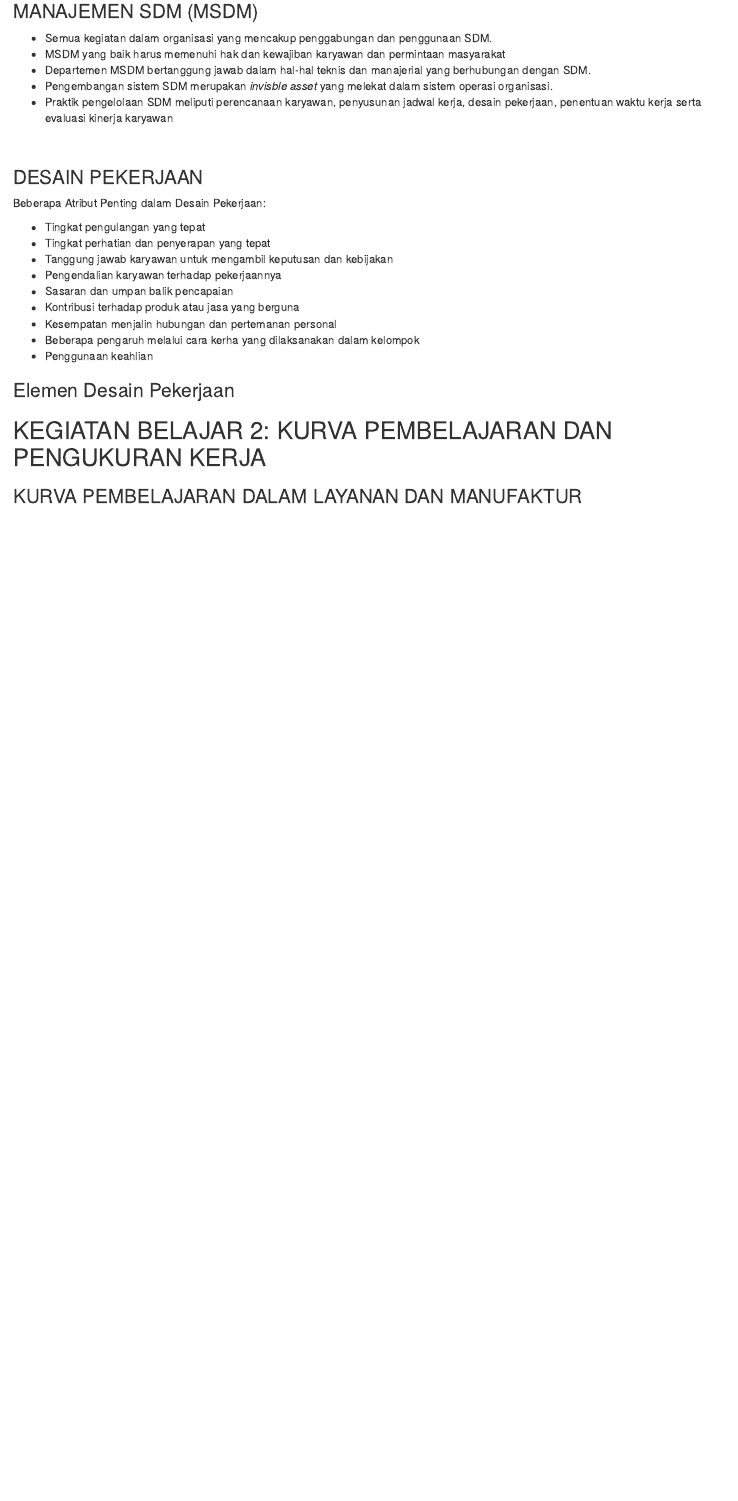
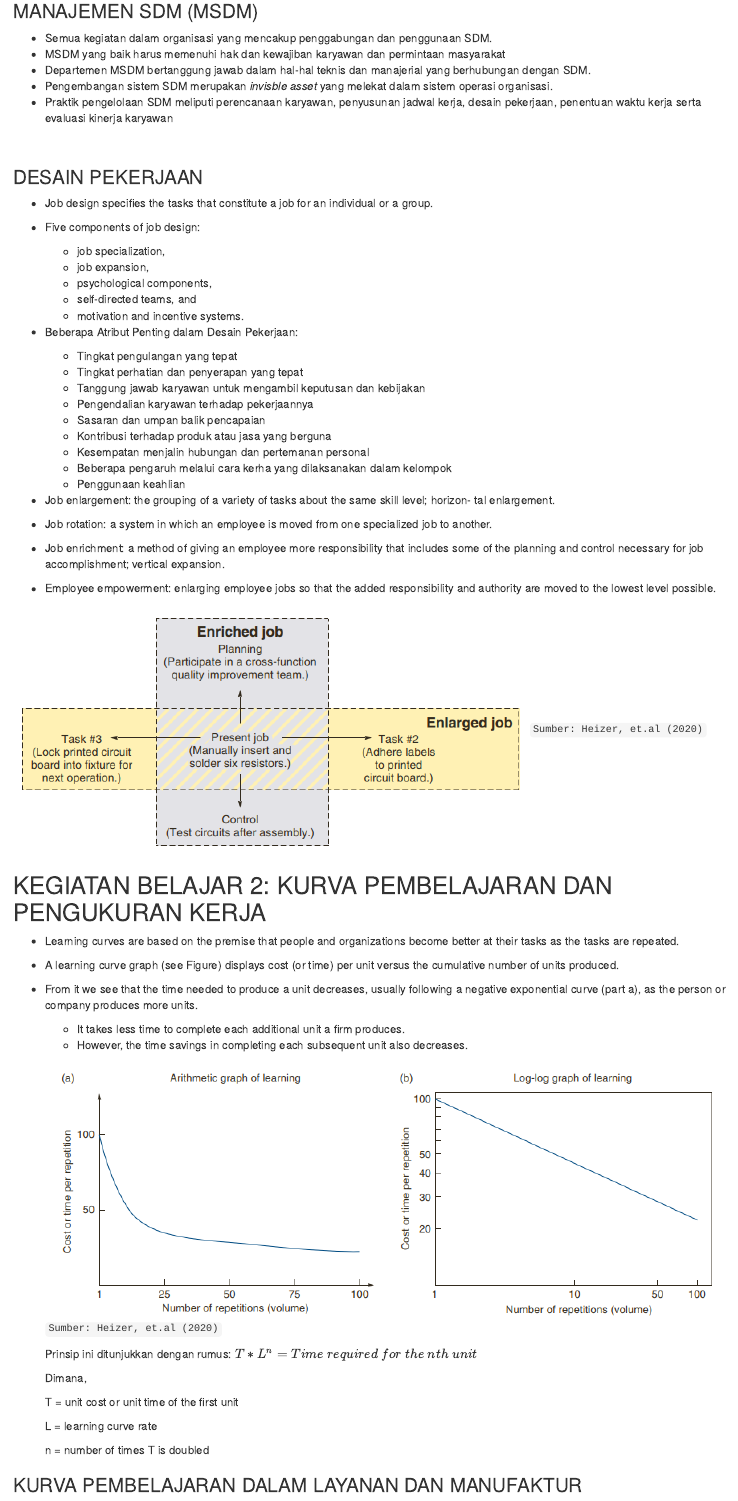
Before and after one commit to bangtedy/mop, an R Markdown document (_posts/2022-05-19-sumber-daya-manusia-desain-kerja-dan-pengukuran-kerja/sumber-daya-manusia-desain-kerja-dan-pengukuran-kerja.Rmd): the page in a window 1100 px wide, from 730 px down. Rendered offline with R 4.5, knitr and Pandoc, with nearby package versions; drawn as R Markdown's standard HTML page in place of the format the file asks for.

Commit message:
update s6

```diff
--- a/_posts/2022-05-19-sumber-daya-manusia-desain-kerja-dan-pengukuran-kerja/sumber-daya-manusia-desain-kerja-dan-pengukuran-kerja.Rmd
+++ b/_posts/2022-05-19-sumber-daya-manusia-desain-kerja-dan-pengukuran-kerja/sumber-daya-manusia-desain-kerja-dan-pengukuran-kerja.Rmd
@@ -48,21 +48,66 @@ Secara khusus, setelah mempelajari modul ini, mahasiswa diharapkan mampu menjela
 
 ### DESAIN PEKERJAAN
 
-Beberapa Atribut Penting dalam Desain Pekerjaan:
+- Job design specifies the tasks that constitute a job for an individual or a group.
+- Five components of job design:
+  +  job specialization,
+  +  job expansion,
+  +  psychological components,
+  +  self-directed teams, and
+  +  motivation and incentive systems.
 
-- Tingkat pengulangan yang tepat
-- Tingkat perhatian dan penyerapan yang tepat
-- Tanggung jawab karyawan untuk mengambil keputusan dan kebijakan
-- Pengendalian karyawan terhadap pekerjaannya
-- Sasaran dan umpan balik pencapaian
-- Kontribusi terhadap produk atau jasa yang berguna
-- Kesempatan menjalin hubungan dan pertemanan personal
-- Beberapa pengaruh melalui cara kerha yang dilaksanakan dalam kelompok
-- Penggunaan keahlian
+- Beberapa Atribut Penting dalam Desain Pekerjaan:
 
-### Elemen Desain Pekerjaan
+  + Tingkat pengulangan yang tepat
+  + Tingkat perhatian dan penyerapan yang tepat
+  + Tanggung jawab karyawan untuk mengambil keputusan dan kebijakan
+  + Pengendalian karyawan terhadap pekerjaannya
+  + Sasaran dan umpan balik pencapaian
+  + Kontribusi terhadap produk atau jasa yang berguna
+  + Kesempatan menjalin hubungan dan pertemanan personal
+  + Beberapa pengaruh melalui cara kerha yang dilaksanakan dalam kelompok
+  + Penggunaan keahlian
 
+- Job enlargement: the grouping of a variety of tasks
+about the same skill level; horizon-
+tal enlargement.
+
+- Job rotation: a system in which an employee is
+moved from one specialized job to
+another.
+
+- Job enrichment: a method of giving an employee
+more responsibility that includes some of the planning and control
+necessary for job accomplishment; vertical expansion.
+
+- Employee empowerment: enlarging employee jobs so that
+the added responsibility and
+authority are moved to the lowest
+level possible.
+
+![](job-enlarge-enrich.png)
+`Sumber: Heizer, et.al (2020)`
 
 
 ## KEGIATAN BELAJAR 2: KURVA PEMBELAJARAN DAN PENGUKURAN KERJA
 
+- Learning curves are based on the premise that people and organizations become better at
+their tasks as the tasks are repeated.
+- A learning curve graph (see Figure) displays cost (or time) per unit versus the cumulative number of units produced.
+- From it we see that the time needed to produce a unit decreases, usually following a negative exponential curve (part a), as the person or company produces more units.
+  + It takes less time to complete each additional unit a firm produces.
+  + However, the time savings in completing each subsequent unit also decreases.
+
+  ![](learning-curve.png)
+  `Sumber: Heizer, et.al (2020)`
+
+  Prinsip ini ditunjukkan dengan rumus:
+  $T * L^n = Time\ required\ for\ the\ nth\ unit$
+
+  Dimana,
+
+  T = unit cost or unit time of the first unit
+
+  L = learning curve rate
+
+  n = number of times T is doubled
```
Also changed, not shown: _posts/2022-05-19-sumber-daya-manusia-desain-kerja-dan-pengukuran-kerja/example-lc-effect.png (added), _posts/2022-05-19-sumber-daya-manusia-desain-kerja-dan-pengukuran-kerja/job-enlarge-enrich.png (added), _posts/2022-05-19-sumber-daya-manusia-desain-kerja-dan-pengukuran-kerja/learning-curve.png (added), _posts/2022-05-19-sumber-daya-manusia-desain-kerja-dan-pengukuran-kerja/sumber-daya-manusia-desain-kerja-dan-pengukuran-kerja.html, docs/posts/posts.json, docs/search.json, _posts/2022-05-19-sumber-daya-manusia-desain-kerja-dan-pengukuran-kerja/sumber-daya-manusia-desain-kerja-dan-pengukuran-kerja.Rmd (9 more changed lines), 7 other files.
